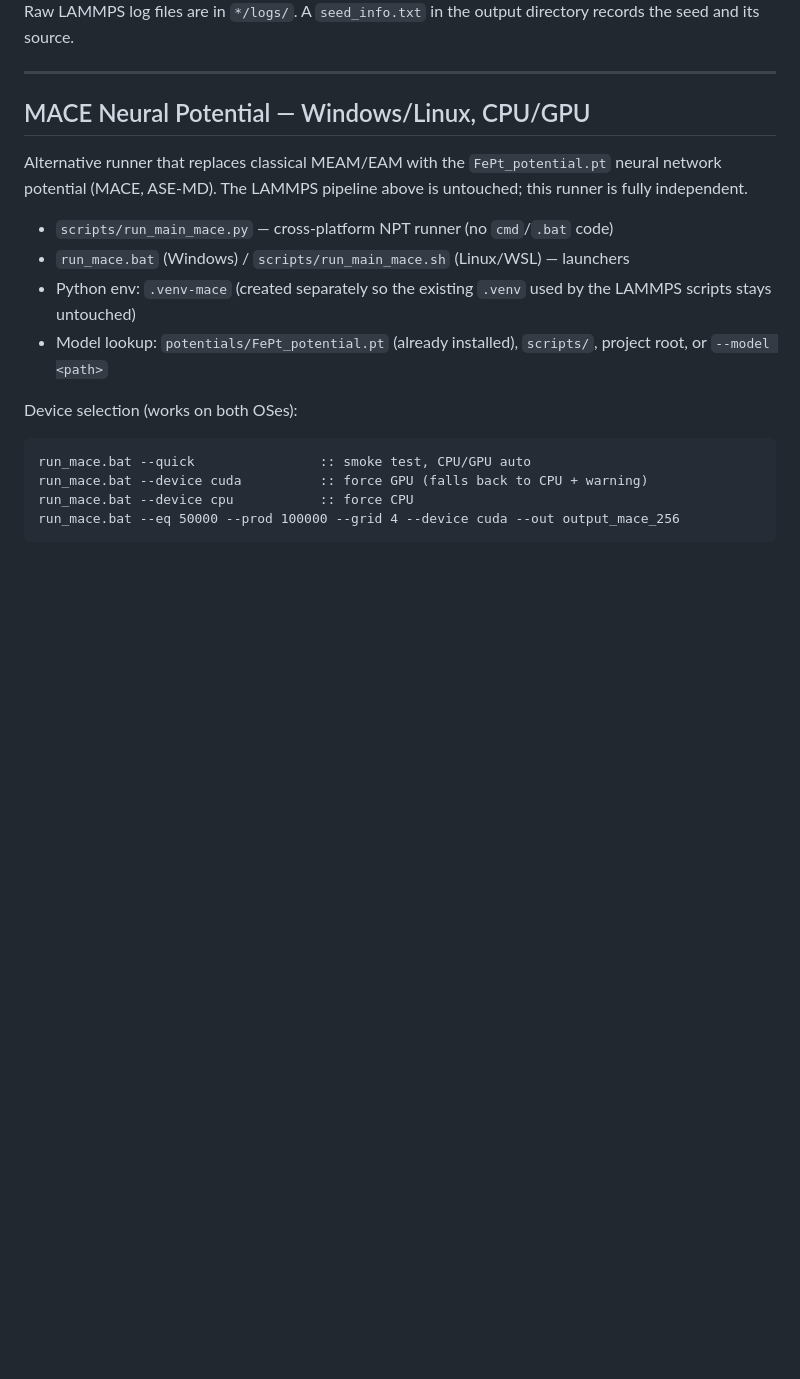
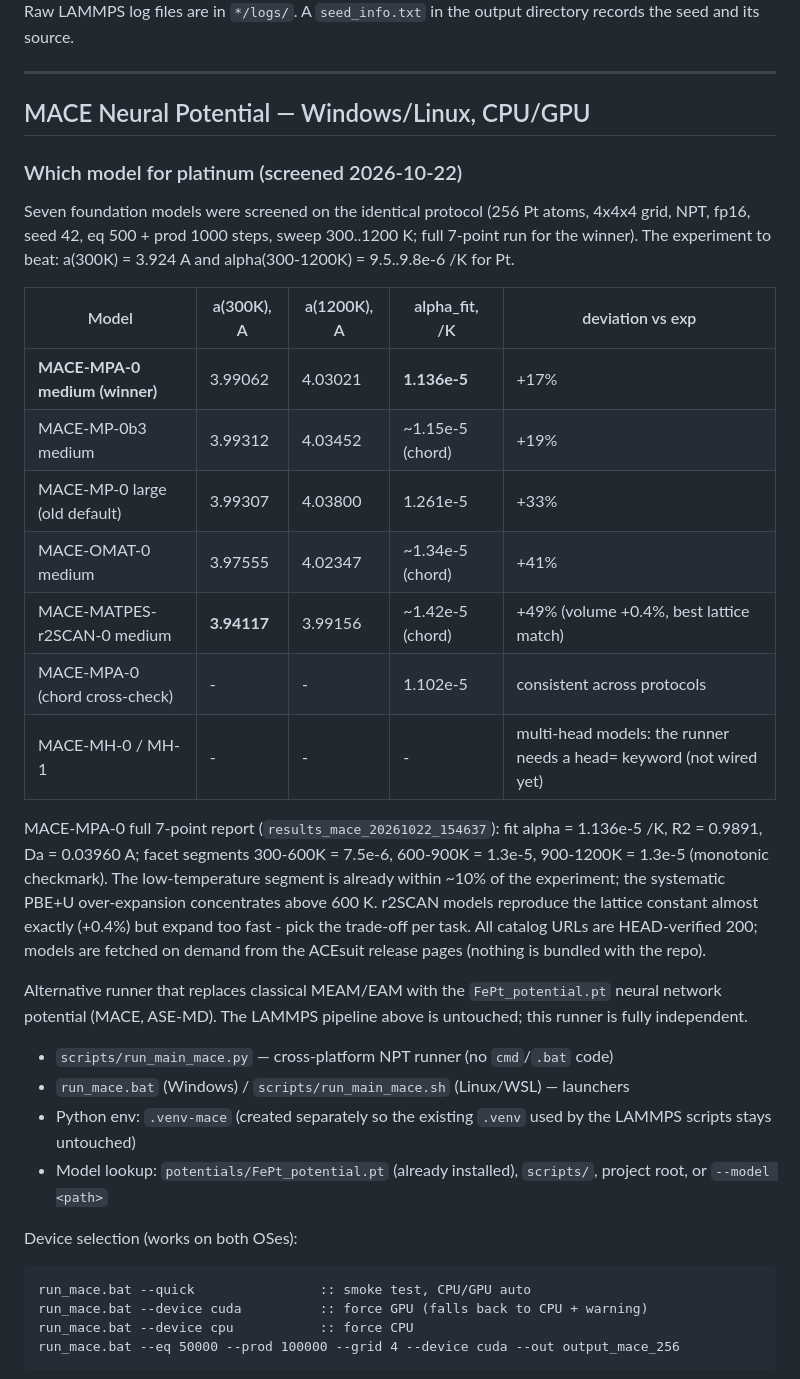
Before and after one commit to Vanagandr111/FePt-Thermal-Expansion-MD, a Markdown page: README.md, the part around the change. GitHub-like rendering; blank space fills up the shorter version.

Commit message:
README: Pt model screening table - MACE-MPA-0 medium wins (fit 1.136e-5 vs 1.261e-5 for the old MP-0 default, R2=0.989), r2SCAN best lattice (+0.4%), MH models documented as head-blocked

```diff
--- a/README.md
+++ b/README.md
@@ -352,6 +352,36 @@ records the seed and its source.
 
 ## MACE Neural Potential — Windows/Linux, CPU/GPU
 
+### Which model for platinum (screened 2026-10-22)
+
+Seven foundation models were screened on the identical protocol
+(256 Pt atoms, 4x4x4 grid, NPT, fp16, seed 42, eq 500 + prod 1000
+steps, sweep 300..1200 K; full 7-point run for the winner). The
+experiment to beat: a(300K) = 3.924 A and alpha(300-1200K) =
+9.5..9.8e-6 /K for Pt.
+
+| Model | a(300K), A | a(1200K), A | alpha_fit, /K | deviation vs exp |
+|---|---|---|---|---|
+| **MACE-MPA-0 medium (winner)** | 3.99062 | 4.03021 | **1.136e-5** | +17% |
+| MACE-MP-0b3 medium | 3.99312 | 4.03452 | ~1.15e-5 (chord) | +19% |
+| MACE-MP-0 large (old default) | 3.99307 | 4.03800 | 1.261e-5 | +33% |
+| MACE-OMAT-0 medium | 3.97555 | 4.02347 | ~1.34e-5 (chord) | +41% |
+| MACE-MATPES-r2SCAN-0 medium | **3.94117** | 3.99156 | ~1.42e-5 (chord) | +49% (volume +0.4%, best lattice match) |
+| MACE-MPA-0 (chord cross-check) | - | - | 1.102e-5 | consistent across protocols |
+| MACE-MH-0 / MH-1 | - | - | - | multi-head models: the runner needs a head= keyword (not wired yet) |
+
+MACE-MPA-0 full 7-point report (`results_mace_20261022_154637`):
+fit alpha = 1.136e-5 /K, R2 = 0.9891, Da = 0.03960 A; facet segments
+300-600K = 7.5e-6, 600-900K = 1.3e-5, 900-1200K = 1.3e-5 (monotonic
+checkmark). The low-temperature segment is already within ~10% of the
+experiment; the systematic PBE+U over-expansion concentrates above
+600 K. r2SCAN models reproduce the lattice constant almost exactly
+(+0.4%) but expand too fast - pick the trade-off per task. All
+catalog URLs are HEAD-verified 200; models are fetched on demand
+from the ACEsuit release pages (nothing is bundled with the repo).
+
+
+
 Alternative runner that replaces classical MEAM/EAM with the `FePt_potential.pt`
 neural network potential (MACE, ASE-MD). The LAMMPS pipeline above is untouched;
 this runner is fully independent.
```
